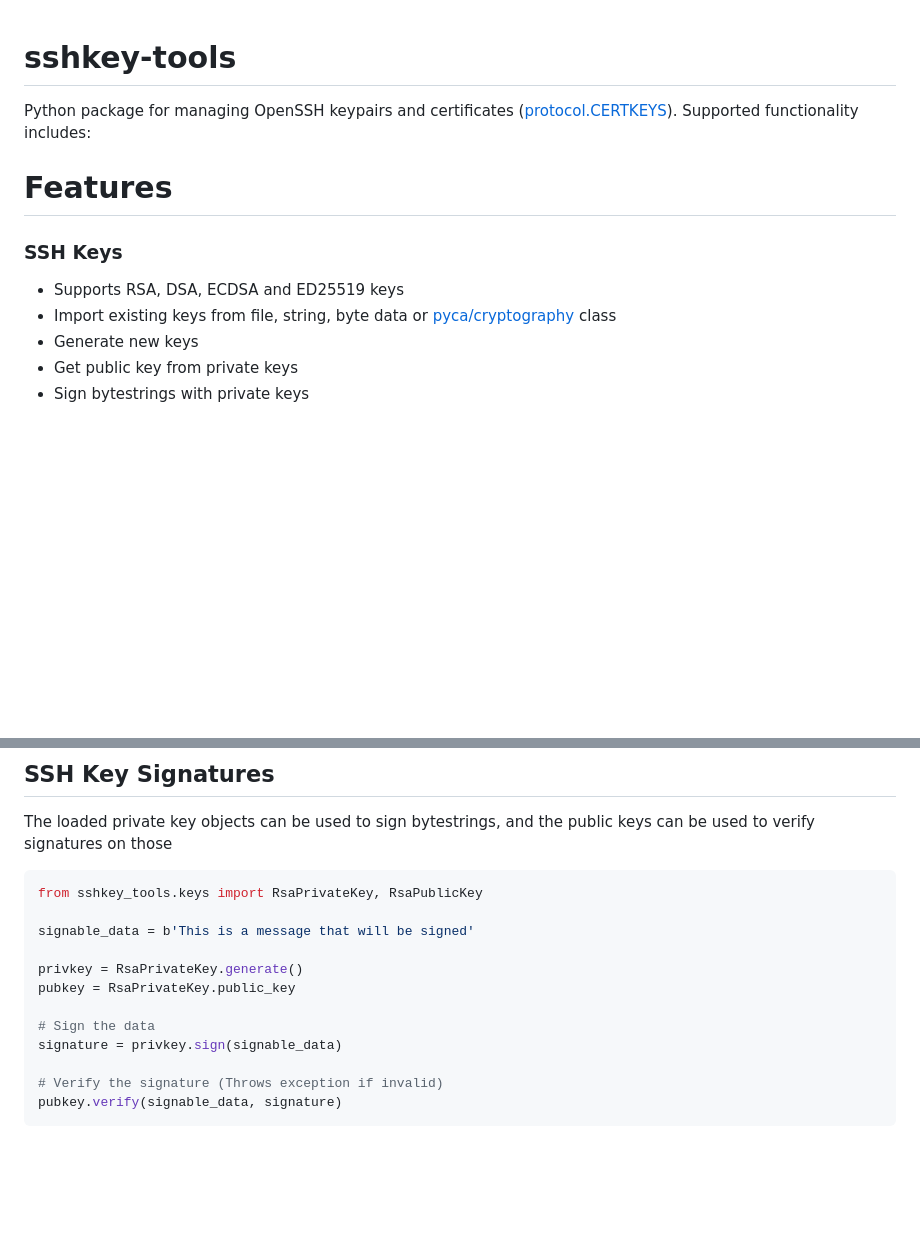
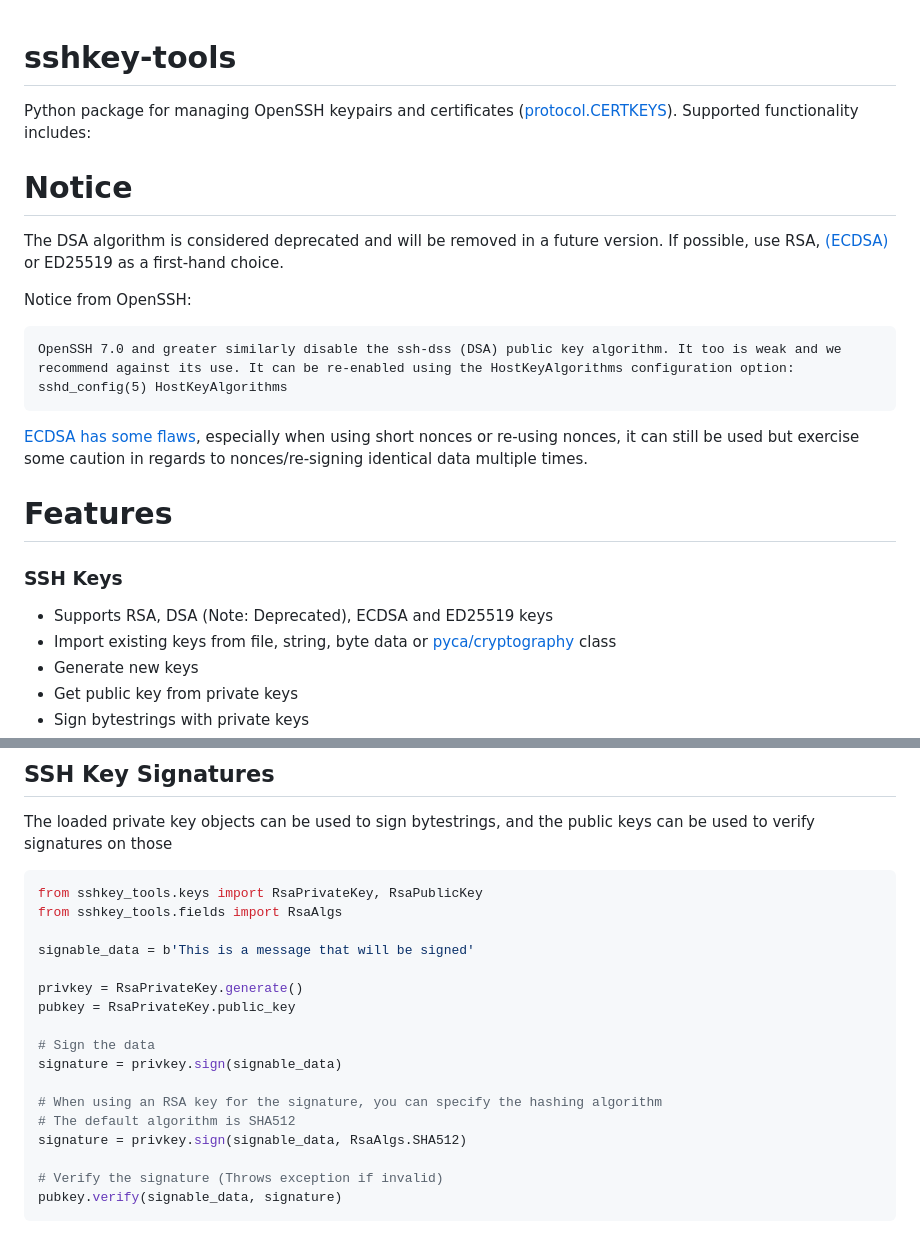
Before and after one commit to scheiblingco/sshkey-tools, a Markdown page: README.md, 2 parts joined by grey strips. Drawn GitHub-style; blank space fills up the shorter version.

Commit message:
Added Rsa alg choice to documentation Added note about DSA deprecation and ECDSA flaws

````diff
--- a/README.md
+++ b/README.md
@@ -2,9 +2,20 @@
 
 Python package for managing OpenSSH keypairs and certificates ([protocol.CERTKEYS](https://github.com/openssh/openssh-portable/blob/master/PROTOCOL.certkeys)). Supported functionality includes:
 
+# Notice
+The DSA algorithm is considered deprecated and will be removed in a future version. If possible, use RSA, [(ECDSA)](https://billatnapier.medium.com/ecdsa-weakness-where-nonces-are-reused-2be63856a01a) or ED25519 as a first-hand choice.
+
+Notice from OpenSSH:
+```
+OpenSSH 7.0 and greater similarly disable the ssh-dss (DSA) public key algorithm. It too is weak and we recommend against its use. It can be re-enabled using the HostKeyAlgorithms configuration option: sshd_config(5) HostKeyAlgorithms
+```
+
+[ECDSA has some flaws](https://billatnapier.medium.com/ecdsa-weakness-where-nonces-are-reused-2be63856a01a), especially when using short nonces or re-using nonces, it can still be used but exercise some caution in regards to nonces/re-signing identical data multiple times.
+
+
 # Features
 ### SSH Keys
-- Supports RSA, DSA, ECDSA and ED25519 keys
+- Supports RSA, DSA (Note: Deprecated), ECDSA and ED25519 keys
 - Import existing keys from file, string, byte data or [pyca/cryptography](https://github.com/pyca/cryptography) class
 - Generate new keys
 - Get public key from private keys
@@ -127,6 +138,7 @@ b"\0xc\0a\........"
 The loaded private key objects can be used to sign bytestrings, and the public keys can be used to verify signatures on those
 ```python
 from sshkey_tools.keys import RsaPrivateKey, RsaPublicKey
+from sshkey_tools.fields import RsaAlgs
 
 signable_data = b'This is a message that will be signed'
 
@@ -135,6 +147,10 @@ pubkey = RsaPrivateKey.public_key
 
 # Sign the data
 signature = privkey.sign(signable_data)
+
+# When using an RSA key for the signature, you can specify the hashing algorithm
+# The default algorithm is SHA512
+signature = privkey.sign(signable_data, RsaAlgs.SHA512)
 
 # Verify the signature (Throws exception if invalid)
 pubkey.verify(signable_data, signature)
````
